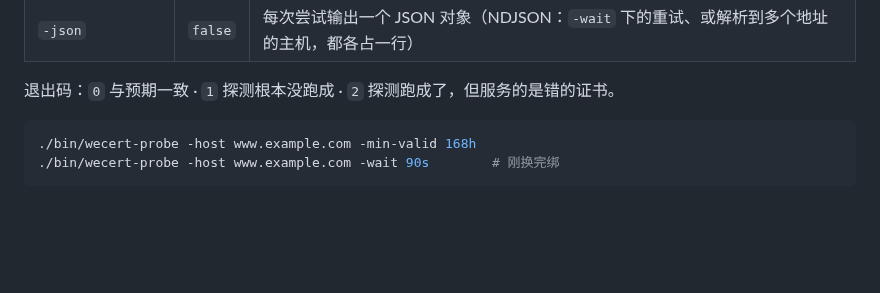
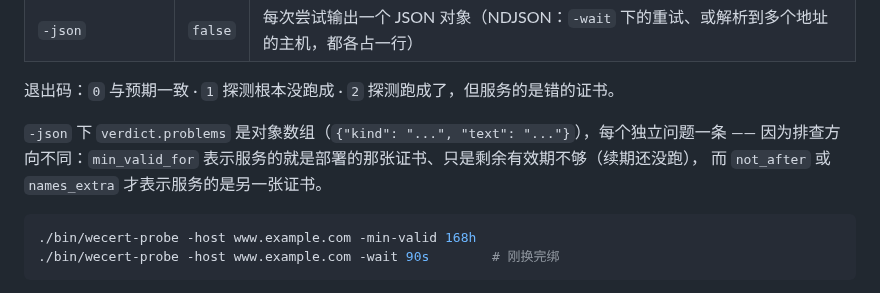
Before and after one commit to susunola/wecert, a Markdown page: README.zh-CN.md, the part around the change. GitHub-like rendering; folded sections open; blank space fills up the shorter version.

````diff
--- a/README.zh-CN.md
+++ b/README.zh-CN.md
@@ -396,6 +396,10 @@ CA/Browser Forum 已排期 **2027-03-15 起 ≤100 天、2029-03-15 起 ≤47
 
 退出码：`0` 与预期一致 · `1` 探测根本没跑成 · `2` 探测跑成了，但服务的是错的证书。
 
+`-json` 下 `verdict.problems` 是对象数组（`{"kind": "...", "text": "..."}`），每个独立问题一条 ——
+因为排查方向不同：`min_valid_for` 表示服务的就是部署的那张证书、只是剩余有效期不够（续期还没跑），
+而 `not_after` 或 `names_extra` 才表示服务的是另一张证书。
+
 ```bash
 ./bin/wecert-probe -host www.example.com -min-valid 168h
 ./bin/wecert-probe -host www.example.com -wait 90s        # 刚换完绑
````
Also changed, not shown: README.md (+5 -0 lines).
